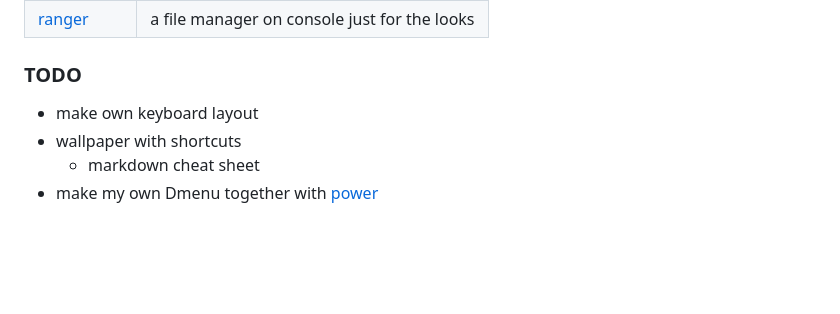
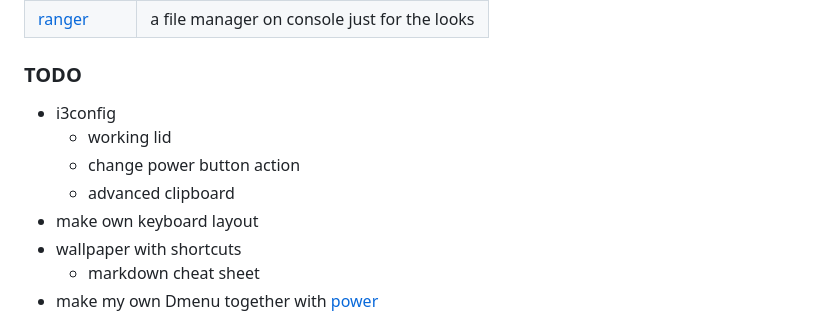
Before and after one commit to encarbassot/linux-config, a Markdown page: README.md, the part around the change printed below. Drawn GitHub-style; blank space fills up the shorter version.

```diff
--- a/README.md
+++ b/README.md
@@ -19,6 +19,10 @@ I want to include here all my ubuntu configurations, probably i shall use some d
 
 
 ### TODO
+- i3config
+  - working lid
+  - change power button action
+  - advanced clipboard
 - make own keyboard layout
 - wallpaper with shortcuts
 	- markdown cheat sheet
```
Also changed, not shown: other parts of README.md (+1 -1 lines), fish/README.md (+5 -5 lines), i3/README.md (+43 -0 lines), i3/powerMenu.png (added), 2 other files.
